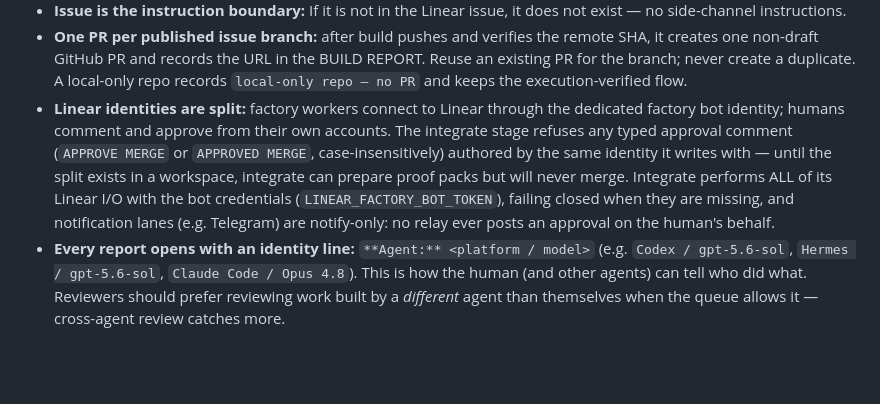
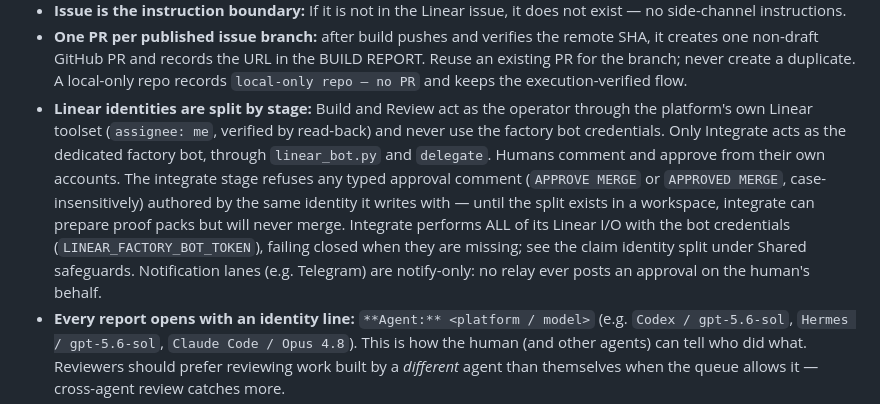
Before and after one commit to WolftacDigital/wolftac-factory, a Markdown page: AGENTS.md, the part around the change. GitHub-like rendering; blank space fills up the shorter version.

Commit message:
WD-381: align AGENTS.md and README.md with the stage identity split
Fixes Quinn's 2026-09-23 FAIL [AC-6]: AGENTS.md (identity paragraph) and
README.md still said every factory worker writes to Linear as the bot.
Build and Review act as the operator through the platform's Linear
toolset (assignee: me); only Integrate uses the factory bot via
linear_bot.py and delegate. Text is Reid's v2 approval package (reviewed
by Logan), approved by Jonathan in a supervised session 2026-10-20; the
"before" text matched origin/main byte-for-byte after merging main in.
The typed-approval sentence is unchanged (WD-546's scope).

Co-Authored-By: Claude Opus 5.5 <noreply@anthropic.com>

```diff
--- a/AGENTS.md
+++ b/AGENTS.md
@@ -57,15 +57,19 @@ session can review what Codex built.
   SHA, it creates one non-draft GitHub PR and records the URL in the BUILD REPORT.
   Reuse an existing PR for the branch; never create a duplicate. A local-only repo
   records `local-only repo — no PR` and keeps the execution-verified flow.
-- **Linear identities are split:** factory workers connect to Linear through the
-  dedicated factory bot identity; humans comment and approve from their own
-  accounts. The integrate stage refuses any typed approval comment
-  (`APPROVE MERGE` or `APPROVED MERGE`, case-insensitively) authored by the same
-  identity it writes with — until the split exists in a workspace, integrate can
-  prepare proof packs but will never merge. Integrate performs ALL of its Linear
-  I/O with the bot credentials (`LINEAR_FACTORY_BOT_TOKEN`), failing closed when
-  they are missing, and notification lanes (e.g. Telegram) are notify-only: no
-  relay ever posts an approval on the human's behalf.
+- **Linear identities are split by stage:** Build and Review act as the operator
+  through the platform's own Linear toolset (`assignee: me`, verified by
+  read-back) and never use the factory bot credentials. Only Integrate acts as
+  the dedicated factory bot, through `linear_bot.py` and `delegate`. Humans
+  comment and approve from their own accounts. The integrate stage refuses any
+  typed approval comment (`APPROVE MERGE` or `APPROVED MERGE`,
+  case-insensitively) authored by the same identity it writes with — until the
+  split exists in a workspace, integrate can prepare proof packs but will never
+  merge. Integrate performs ALL of its Linear I/O with the bot credentials
+  (`LINEAR_FACTORY_BOT_TOKEN`), failing closed when they are missing; see the
+  claim identity split under Shared safeguards. Notification lanes (e.g.
+  Telegram) are notify-only: no relay ever posts an approval on the human's
+  behalf.
 - **Every report opens with an identity line:** `**Agent:** <platform / model>`
   (e.g. `Codex / gpt-5.6-sol`, `Hermes / gpt-5.6-sol`, `Claude Code / Opus 4.8`). This is how
   the human (and other agents) can tell who did what. Reviewers should prefer
```
Also changed, not shown: README.md (+2 -1 lines).
